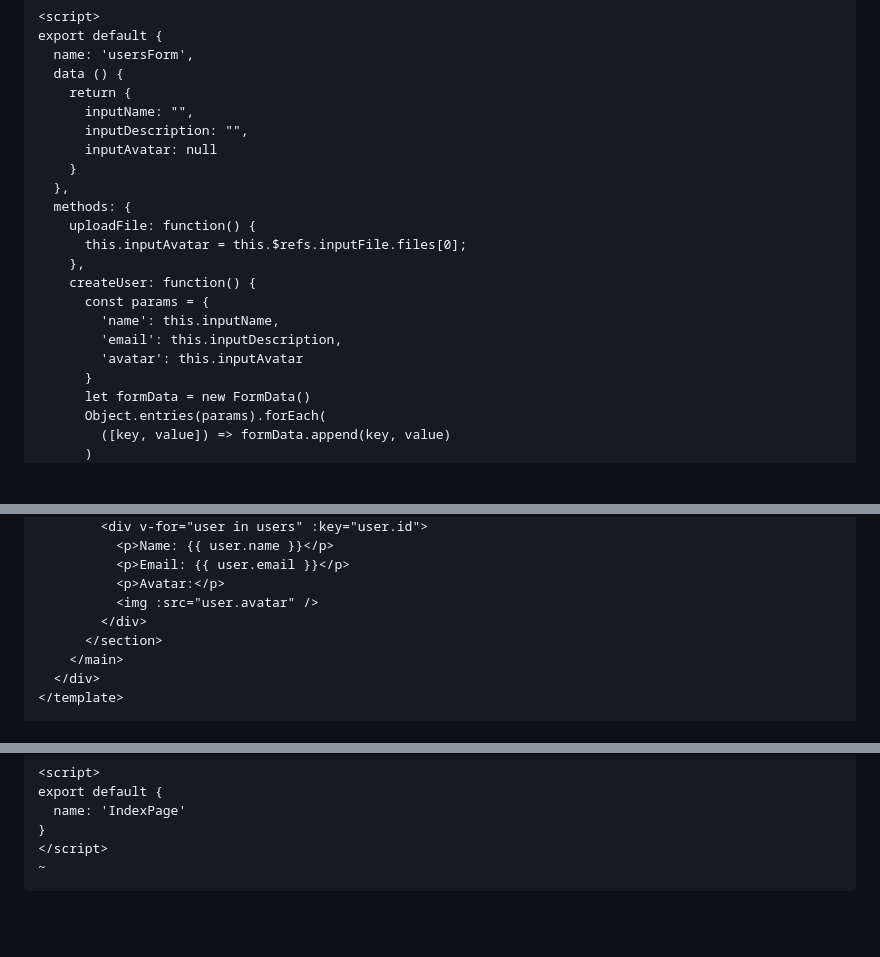
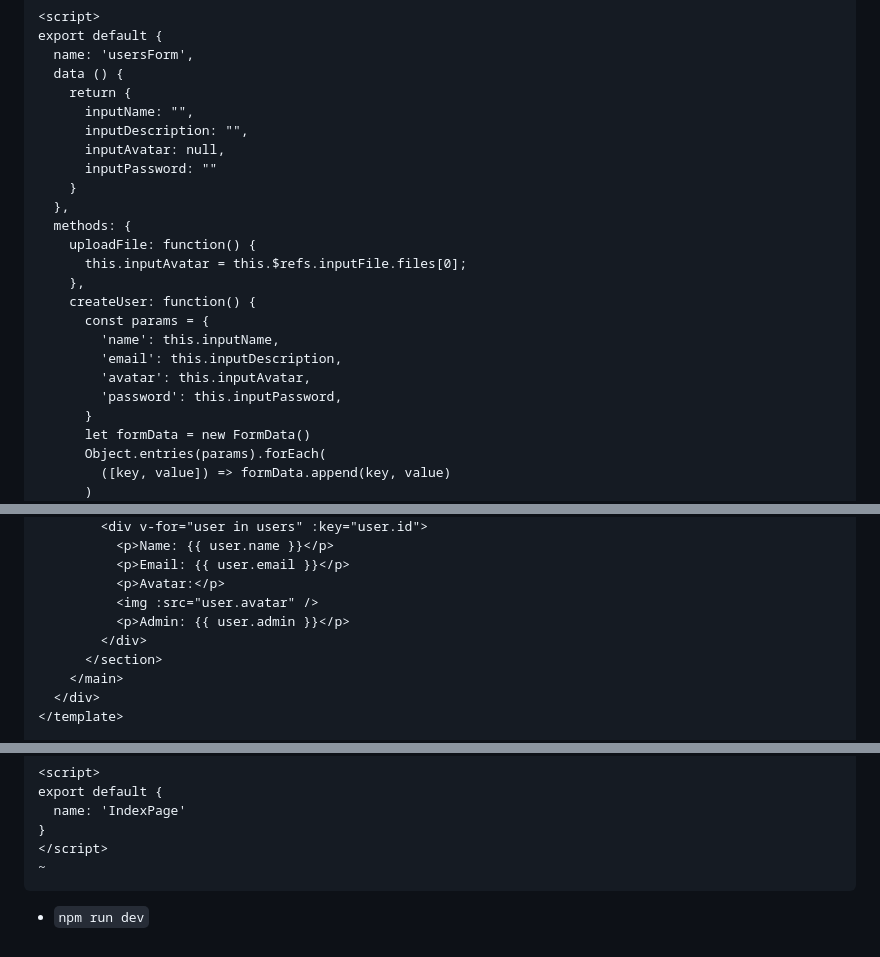
Before and after one commit to mark-mcdermott/ruxtmin, a Markdown page: README.md, 3 parts joined by grey strips. Drawn GitHub-style; blank space fills up the shorter version.

````diff
--- a/README.md
+++ b/README.md
@@ -161,7 +184,8 @@ export default {
     return {
       inputName: "",
       inputDescription: "",
-      inputAvatar: null
+      inputAvatar: null,
+      inputPassword: ""
     }
   },
   methods: {
@@ -172,7 +196,8 @@ export default {
       const params = {
         'name': this.inputName,
         'email': this.inputDescription,
-        'avatar': this.inputAvatar
+        'avatar': this.inputAvatar,
+        'password': this.inputPassword,
       }
       let formData = new FormData()
       Object.entries(params).forEach(
@@ -198,6 +223,7 @@ export default {
           <p>Email: {{ user.email }}</p>
           <p>Avatar:</p>
           <img :src="user.avatar" />
+          <p>Admin: {{ user.admin }}</p>
         </div>
       </section>
     </main>
@@ -236,3 +262,4 @@ export default {
 </script>
 ~
 ```
+- `npm run dev`
````
Also changed, not shown: other parts of README.md (+28 -5 lines).
